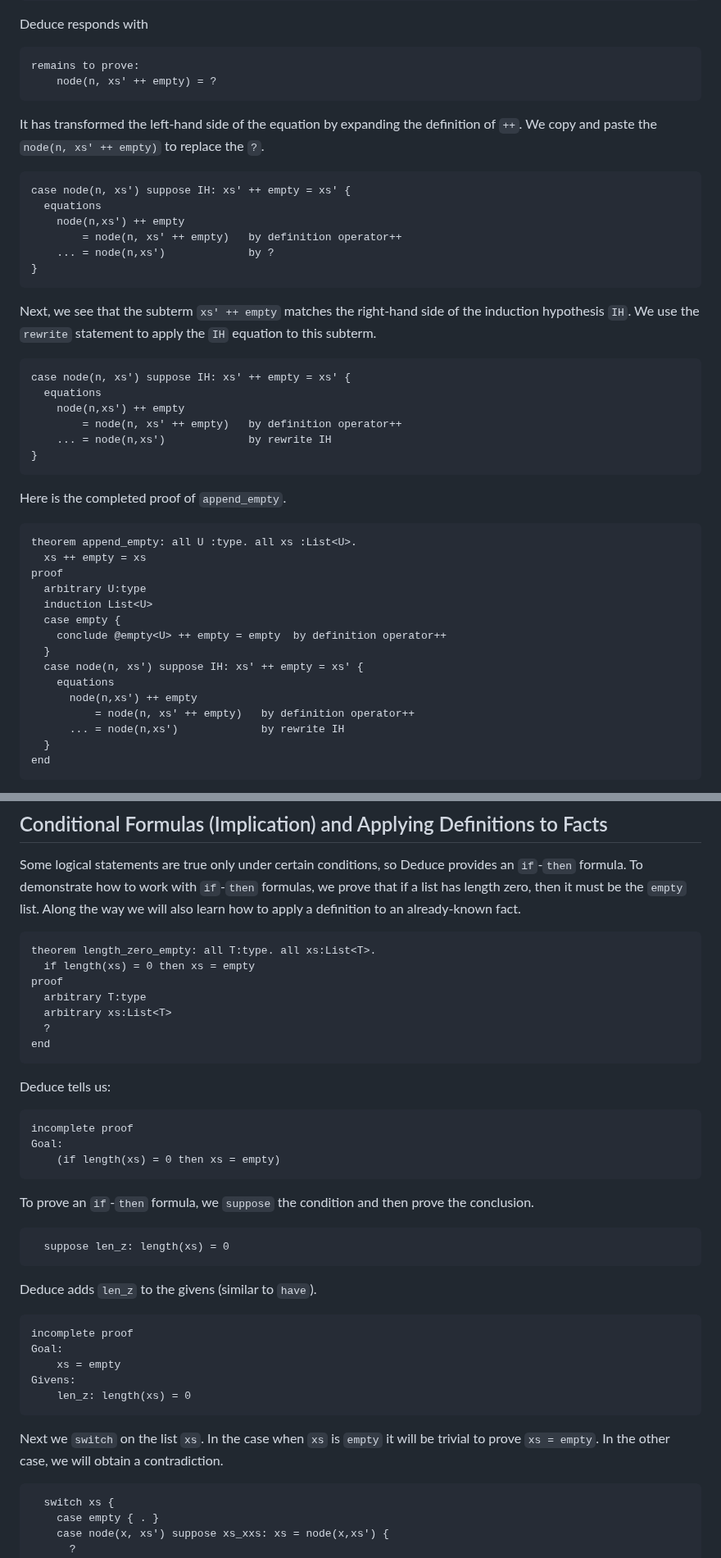
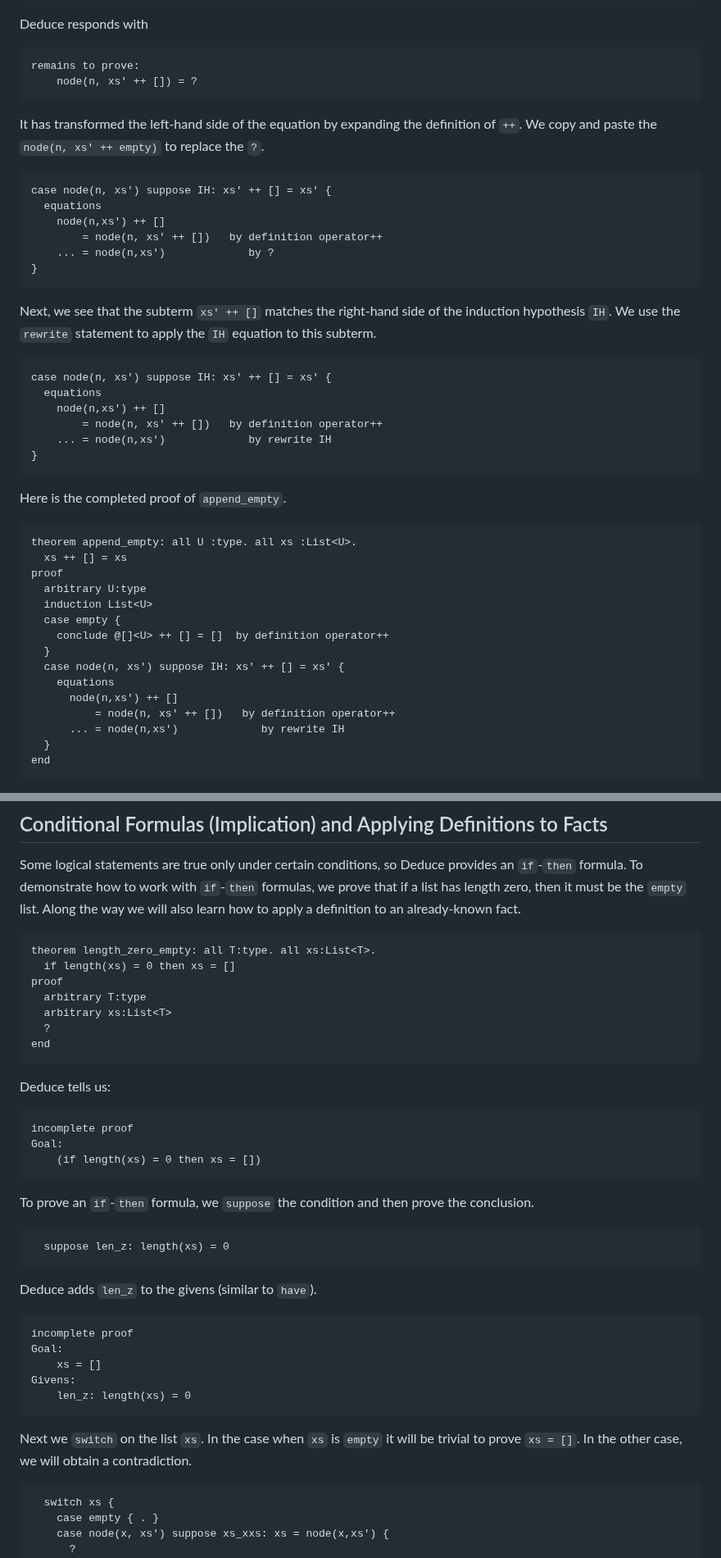
Before and after one commit to jsiek/deduce, a Markdown page: ProofIntro.md, 2 parts joined by grey strips. Shown at 82% size. GitHub-like rendering.

Commit message:
Update introduction files

````diff
--- a/ProofIntro.md
+++ b/ProofIntro.md
@@ -609,27 +609,27 @@ the equation.
 Deduce responds with
 
     remains to prove:
-        node(n, xs' ++ empty) = ?
+        node(n, xs' ++ []) = ?
 
 It has transformed the left-hand side of the equation by expanding the
 definition of `++`.  We copy and paste the `node(n, xs' ++ empty)` to
 replace the `?`.
 
-    case node(n, xs') suppose IH: xs' ++ empty = xs' {
+    case node(n, xs') suppose IH: xs' ++ [] = xs' {
       equations
-        node(n,xs') ++ empty
-            = node(n, xs' ++ empty)   by definition operator++
+        node(n,xs') ++ []
+            = node(n, xs' ++ [])   by definition operator++
         ... = node(n,xs')             by ?
     }
 
-Next, we see that the subterm `xs' ++ empty` matches the
+Next, we see that the subterm `xs' ++ []` matches the
 right-hand side of the induction hypothesis `IH`. We use the
 `rewrite` statement to apply the `IH` equation to this subterm.
 
-    case node(n, xs') suppose IH: xs' ++ empty = xs' {
+    case node(n, xs') suppose IH: xs' ++ [] = xs' {
       equations
-        node(n,xs') ++ empty
-            = node(n, xs' ++ empty)   by definition operator++
+        node(n,xs') ++ []
+            = node(n, xs' ++ [])   by definition operator++
         ... = node(n,xs')             by rewrite IH
     }
 
@@ -637,17 +637,17 @@ Here is the completed proof of `append_empty`.
 
 ```{.deduce #append_empty}
 theorem append_empty: all U :type. all xs :List<U>.
-  xs ++ empty = xs
+  xs ++ [] = xs
 proof
   arbitrary U:type
   induction List<U>
   case empty {
-    conclude @empty<U> ++ empty = empty  by definition operator++
+    conclude @[]<U> ++ [] = []  by definition operator++
   }
-  case node(n, xs') suppose IH: xs' ++ empty = xs' {
+  case node(n, xs') suppose IH: xs' ++ [] = xs' {
     equations
-      node(n,xs') ++ empty
-          = node(n, xs' ++ empty)   by definition operator++
+      node(n,xs') ++ []
+          = node(n, xs' ++ [])   by definition operator++
       ... = node(n,xs')             by rewrite IH
   }
 end
@@ -942,7 +942,7 @@ to apply a definition to an already-known fact.
 
 ```
 theorem length_zero_empty: all T:type. all xs:List<T>.
-  if length(xs) = 0 then xs = empty
+  if length(xs) = 0 then xs = []
 proof
   arbitrary T:type
   arbitrary xs:List<T>
@@ -955,7 +955,7 @@ Deduce tells us:
 ```
 incomplete proof
 Goal:
-	(if length(xs) = 0 then xs = empty)
+	(if length(xs) = 0 then xs = [])
 ```
 
 To prove an `if`-`then` formula, we `suppose` the condition and then
@@ -970,13 +970,13 @@ Deduce adds `len_z` to the givens (similar to `have`).
 ```
 incomplete proof
 Goal:
-	xs = empty
+	xs = []
 Givens:
 	len_z: length(xs) = 0
 ```
 
 Next we `switch` on the list `xs`. In the case when `xs` is `empty` it
-will be trivial to prove `xs = empty`. In the other case, we will
+will be trivial to prove `xs = []`. In the other case, we will
 obtain a contradiction.
 
 ```
````
Also changed, not shown: other parts of ProofIntro.md (+42 -42 lines), FunctionalProgramming.md (+21 -9 lines).
